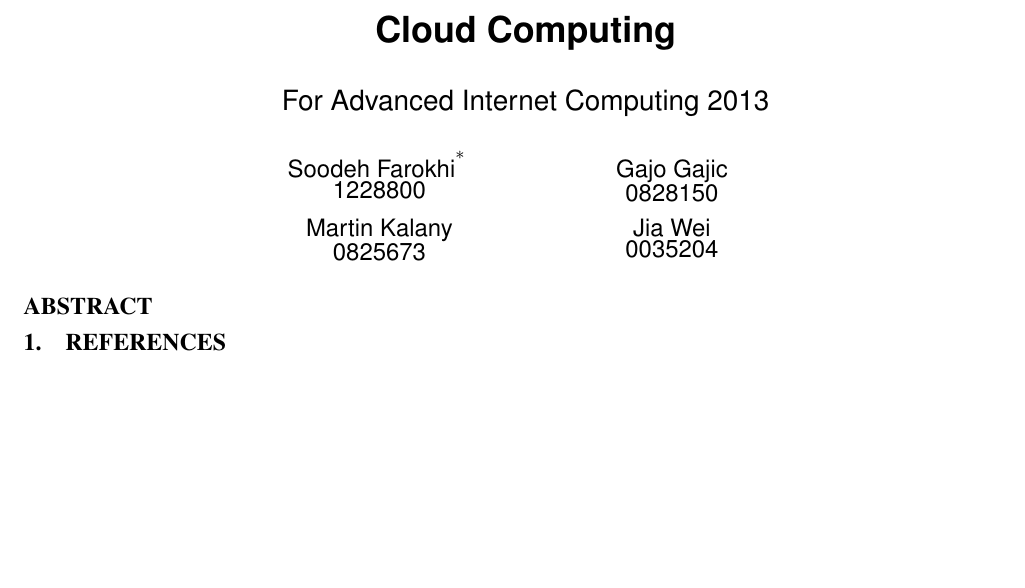
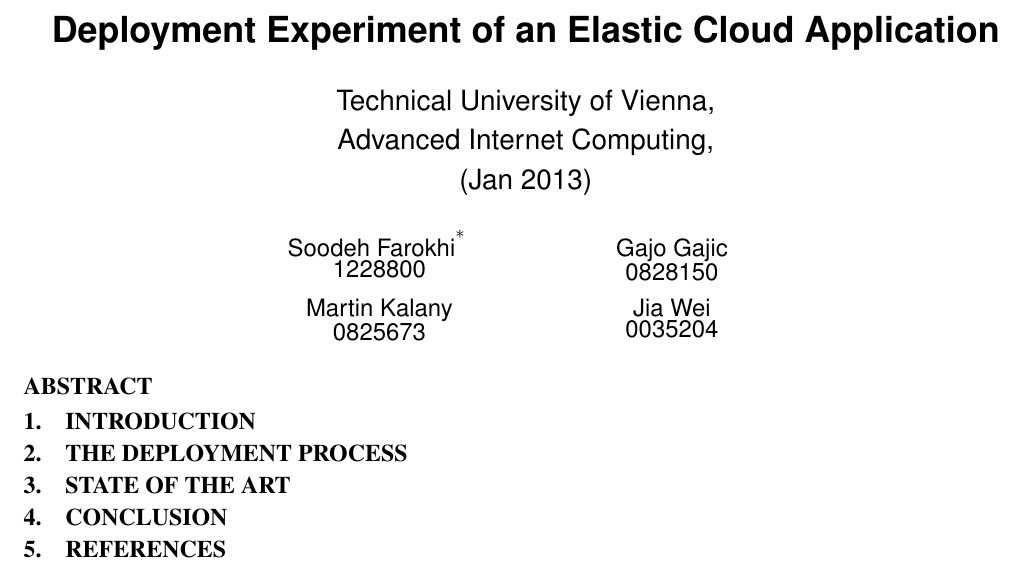
Before and after one commit to mortyma/Advanced_Internet_Computing, a LaTeX paper (paper/cloud_computing.tex): part of the page, cut at the place of the change. Compiled offline with pdfLaTeX.

Commit message:
sections were added (trivial changes)

```diff
--- a/paper/cloud_computing.tex
+++ b/paper/cloud_computing.tex
@@ -2,8 +2,9 @@
 
 \begin{document}
 
-\title{Cloud Computing}
-\subtitle{For Advanced Internet Computing 2013}
+\title{Deployment Experiment of an Elastic Cloud Application}
+\subtitle{Technical University of Vienna,\\Advanced Internet Computing,\\
+(Jan 2013)}
 
 
 \numberofauthors{4}
@@ -29,6 +30,15 @@
 \begin{abstract}
 \end{abstract}
 
+\section{Introduction}
+
+\section{The deployment process}
+
+
+\section{State of the art}
+
+\section{Conclusion}
+
 %bibliography
 \bibliographystyle{abbrv}
 \bibliography{../sources}
```
